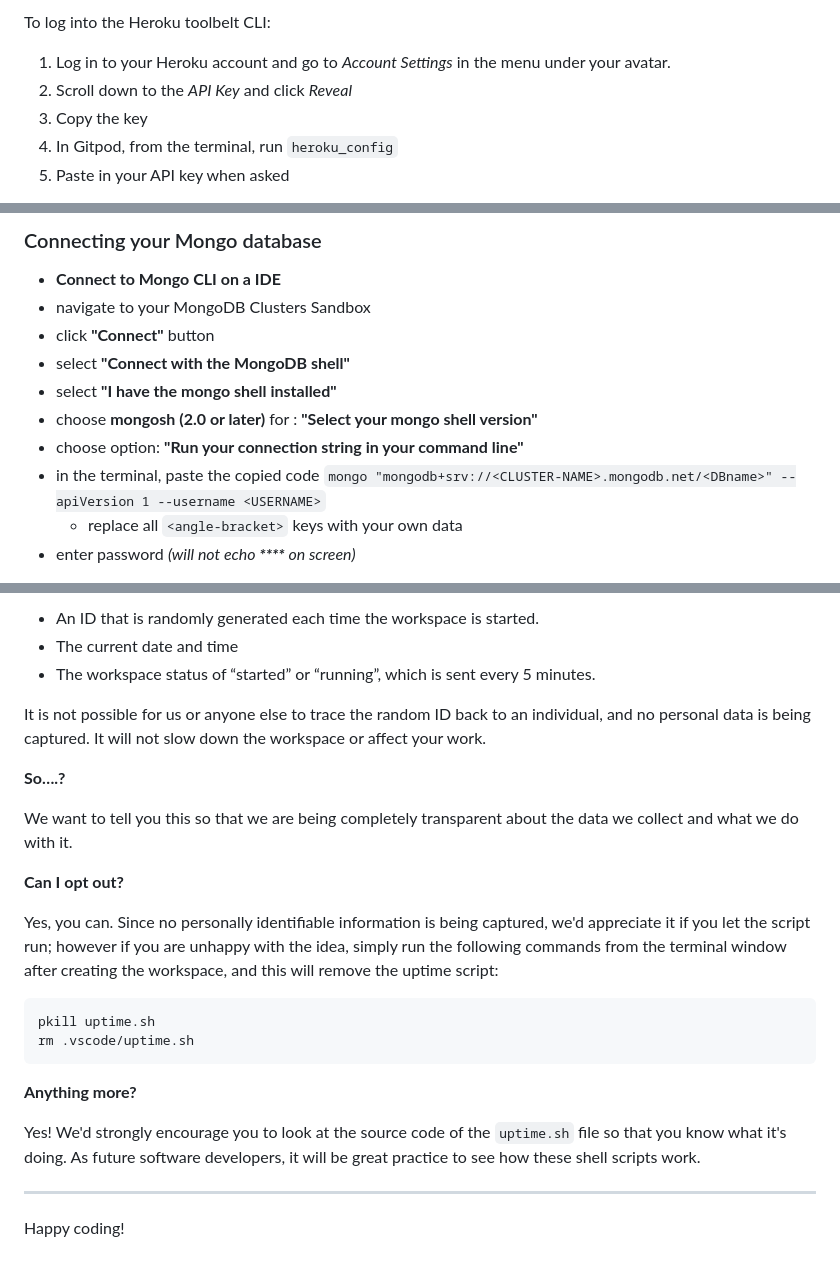
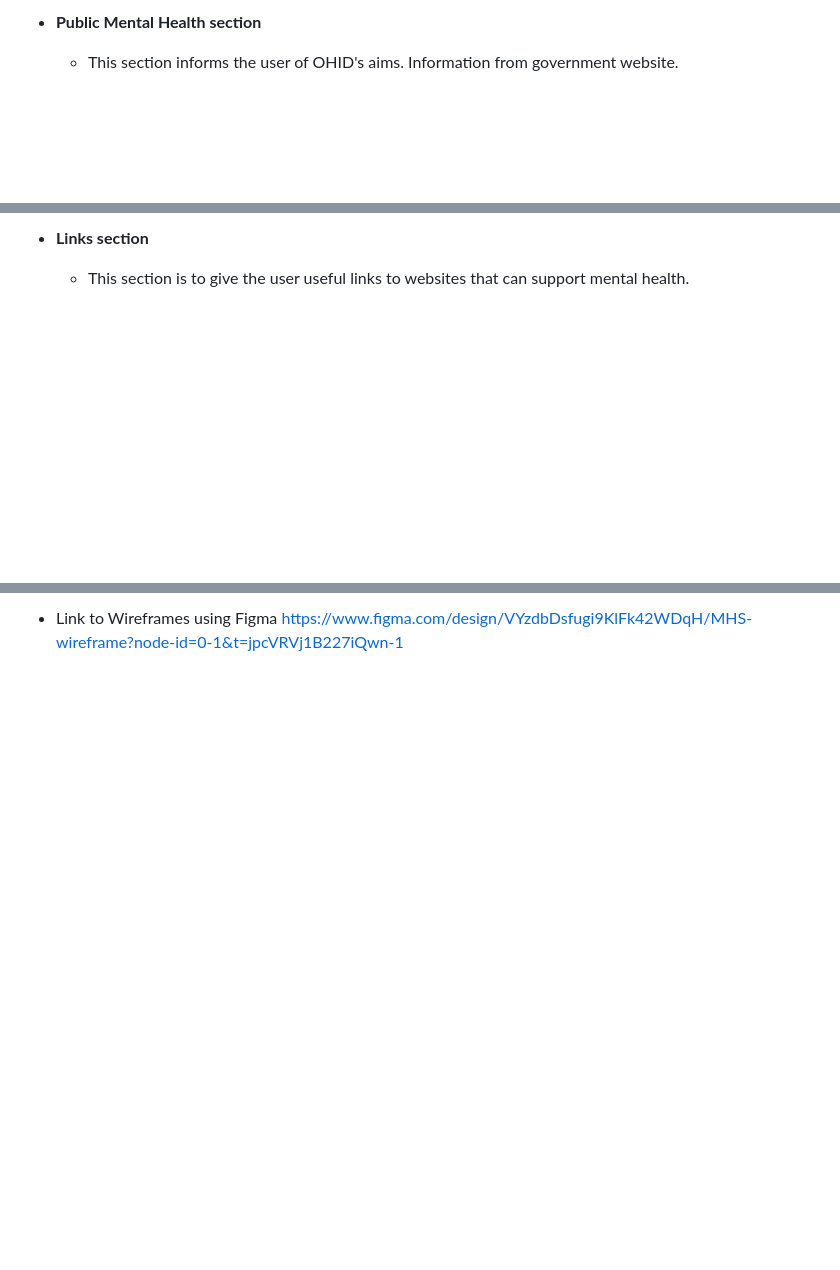
Before and after one commit to jxkane1/mental-health-support, a Markdown page: README.md, 3 parts joined by grey strips. GitHub-like rendering; blank space fills up the shorter version.

````diff
--- a/README.md
+++ b/README.md
@@ -26,9 +27,5 @@ By Default, Gitpod gives you superuser security privileges. Therefore, you do no
 
-To log into the Heroku toolbelt CLI:
+- __Public Mental Health section__
 
-1. Log in to your Heroku account and go to *Account Settings* in the menu under your avatar.
-2. Scroll down to the *API Key* and click *Reveal*
-3. Copy the key
-4. In Gitpod, from the terminal, run `heroku_config`
-5. Paste in your API key when asked
+  - This section informs the user of OHID's aims. Information from government website.
 
@@ -36,14 +33,5 @@ You can now use the `heroku` CLI program - try running `heroku apps` to confirm
 
-### Connecting your Mongo database
+- __Links section__
 
-- **Connect to Mongo CLI on a IDE**
-- navigate to your MongoDB Clusters Sandbox
-- click **"Connect"** button
-- select **"Connect with the MongoDB shell"**
-- select **"I have the mongo shell installed"**
-- choose **mongosh (2.0 or later)** for : **"Select your mongo shell version"**
-- choose option: **"Run your connection string in your command line"**
-- in the terminal, paste the copied code `mongo "mongodb+srv://<CLUSTER-NAME>.mongodb.net/<DBname>" --apiVersion 1 --username <USERNAME>`
-  - replace all `<angle-bracket>` keys with your own data
-- enter password _(will not echo **\*\*\*\*** on screen)_
+  - This section is to give the user useful links to websites that can support mental health.
 
@@ -105,27 +95,3 @@ For everyday usage of Gitpod, it doesn’t have any effect at all. The script on
 
-- An ID that is randomly generated each time the workspace is started.
-- The current date and time
-- The workspace status of “started” or “running”, which is sent every 5 minutes.
-
-It is not possible for us or anyone else to trace the random ID back to an individual, and no personal data is being captured. It will not slow down the workspace or affect your work.
-
-**So….?**
-
-We want to tell you this so that we are being completely transparent about the data we collect and what we do with it.
-
-**Can I opt out?**
-
-Yes, you can. Since no personally identifiable information is being captured, we'd appreciate it if you let the script run; however if you are unhappy with the idea, simply run the following commands from the terminal window after creating the workspace, and this will remove the uptime script:
-
-```
-pkill uptime.sh
-rm .vscode/uptime.sh
-```
-
-**Anything more?**
-
-Yes! We'd strongly encourage you to look at the source code of the `uptime.sh` file so that you know what it's doing. As future software developers, it will be great practice to see how these shell scripts work.
-
----
-
-Happy coding!
+- Link to Wireframes using Figma
+https://www.figma.com/design/VYzdbDsfugi9KlFk42WDqH/MHS-wireframe?node-id=0-1&t=jpcVRVj1B227iQwn-1
````
Also changed, not shown: other parts of README.md (+45 -42 lines).
